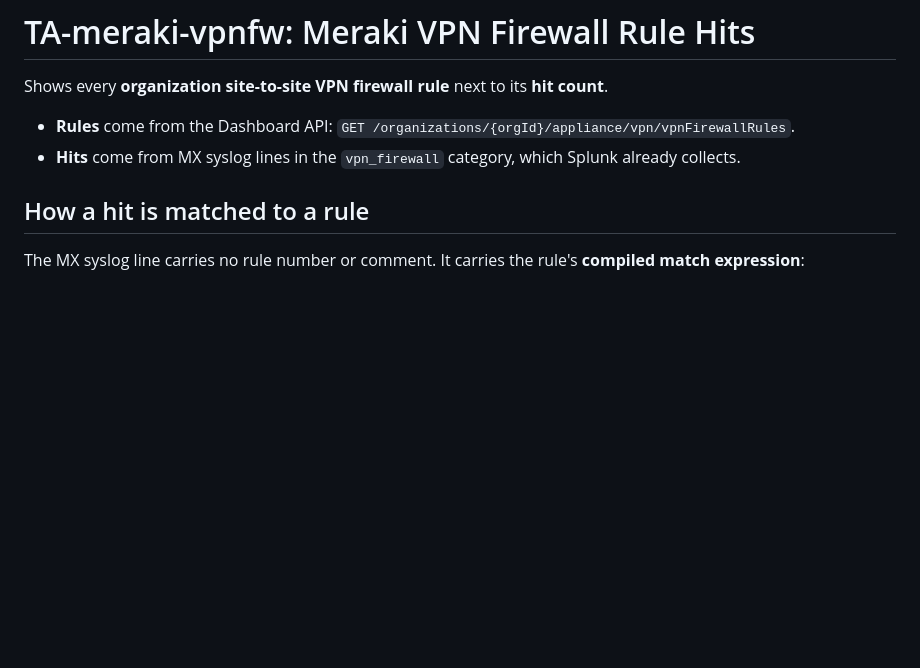
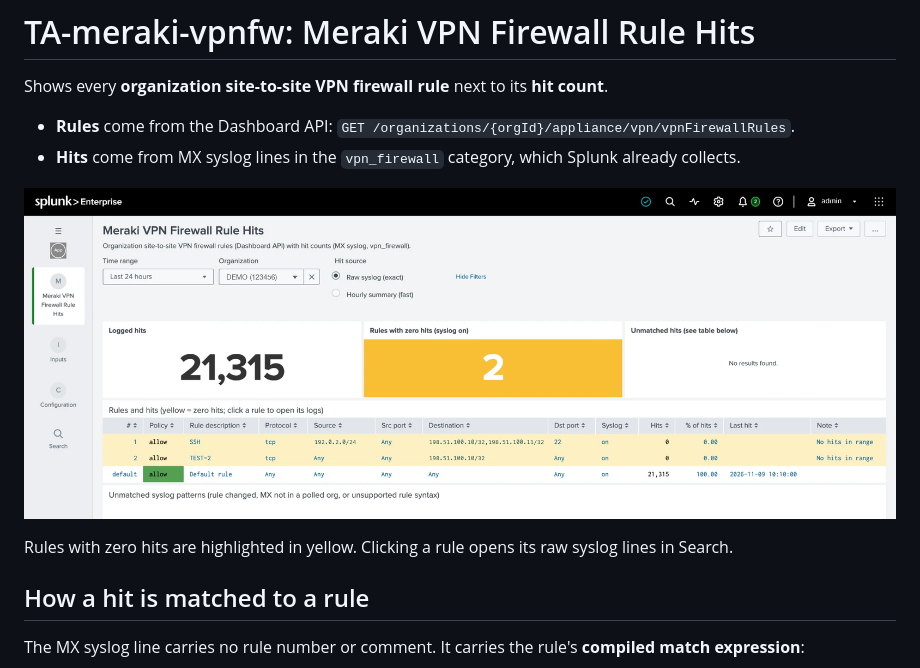
Before and after one commit to xaviervalette/meraki-splunk-autovpn-fw-rules-hits, a Markdown page: README.md, the part around the change. Drawn GitHub-style; pictures changed too: docs/dashboard.png (added); blank space fills up the shorter version.

Commit message:
Add dashboard screenshot to README
Co-Authored-By: Claude Opus 5.5 <noreply@anthropic.com>

```diff
--- a/README.md
+++ b/README.md
@@ -4,6 +4,10 @@ Shows every **organization site-to-site VPN firewall rule** next to its **hit co
 
 - **Rules** come from the Dashboard API: `GET /organizations/{orgId}/appliance/vpn/vpnFirewallRules`.
 - **Hits** come from MX syslog lines in the `vpn_firewall` category, which Splunk already collects.
+
+![Meraki VPN Firewall Rule Hits dashboard](docs/dashboard.png)
+
+Rules with zero hits are highlighted in yellow. Clicking a rule opens its raw syslog lines in Search.
 
 ## How a hit is matched to a rule
 
```
